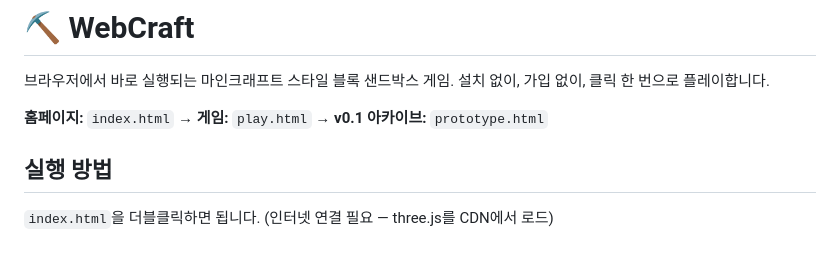
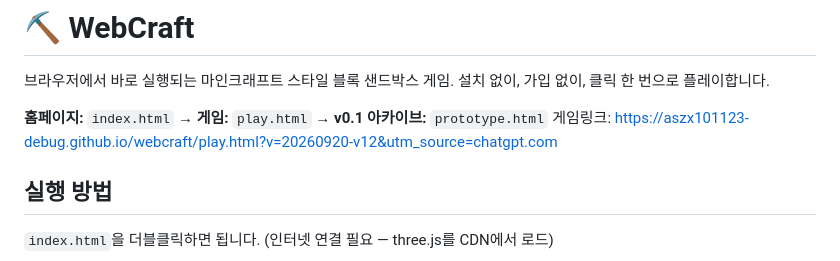
Before and after one commit to aszx101123-debug/webcraft, a Markdown page: README.md, the part around the change. Drawn GitHub-style.

Commit message:
Add game link to README
Added game link to the README for easy access.

```diff
--- a/README.md
+++ b/README.md
@@ -4,7 +4,7 @@
 설치 없이, 가입 없이, 클릭 한 번으로 플레이합니다.
 
 **홈페이지:** `index.html` → **게임:** `play.html` → **v0.1 아카이브:** `prototype.html`
-
+게임링크: https://aszx101123-debug.github.io/webcraft/play.html?v=20260920-v12&utm_source=chatgpt.com
 ## 실행 방법
 
 `index.html`을 더블클릭하면 됩니다. (인터넷 연결 필요 — three.js를 CDN에서 로드)
```
